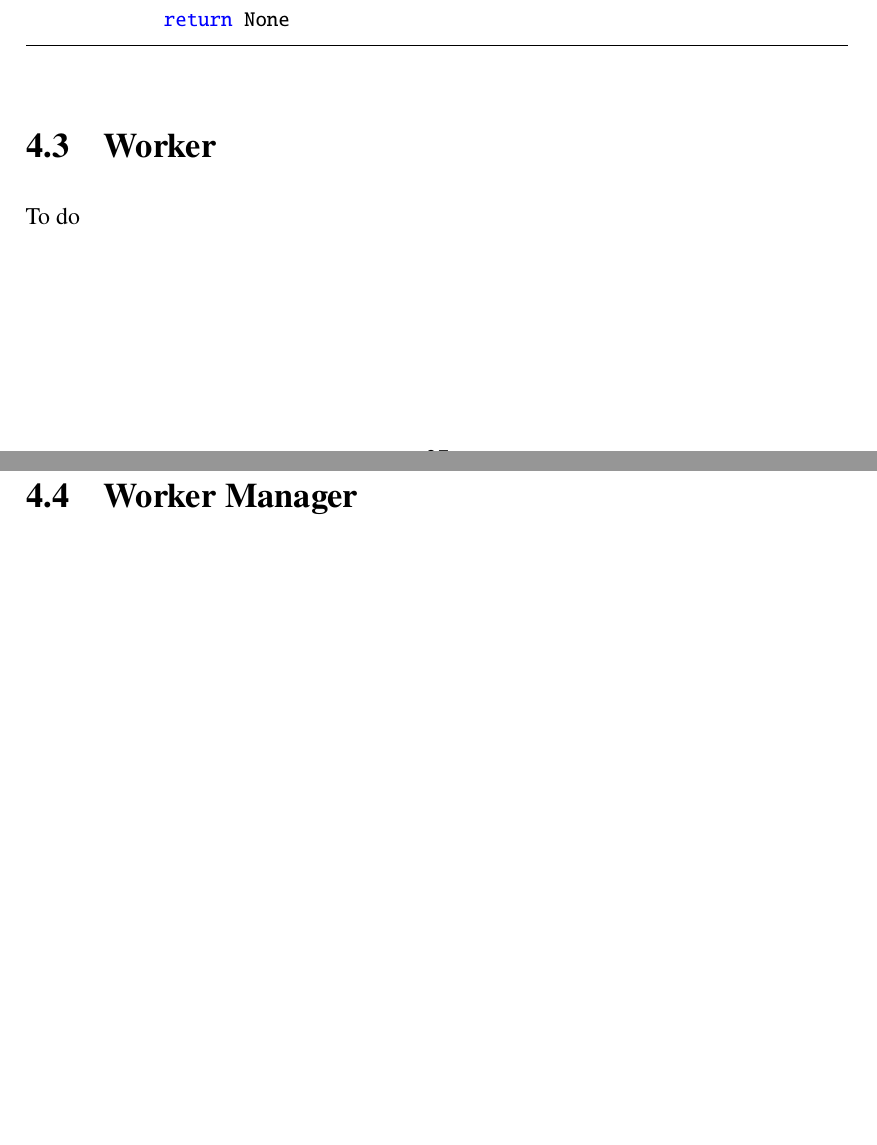
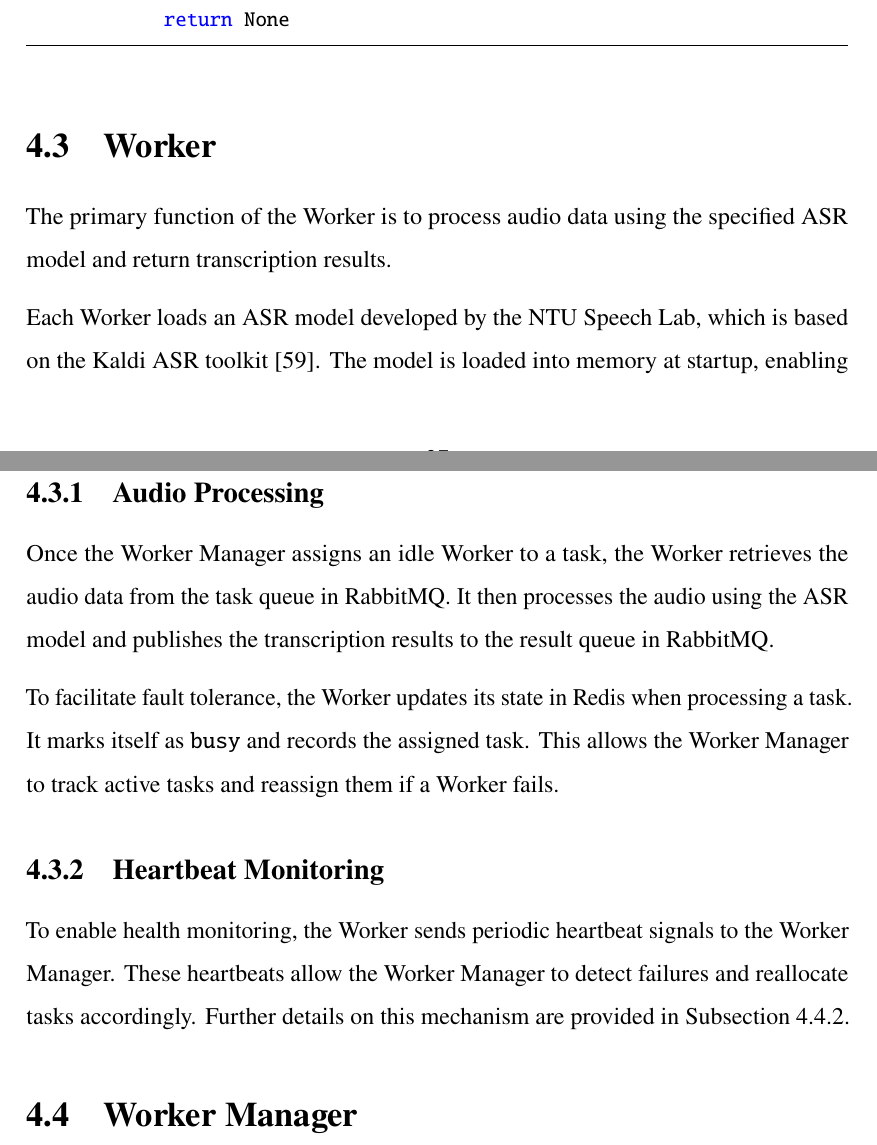
Before and after one commit to crockie/fyp, a LaTeX thesis (fyp_report.tex, which reads 40-detailed_implementation.tex): two parts of pages 36 and 37 of 68 before the commit and two parts of pages 36 and 37 of 69 after it, joined at a grey line, cut so that both start at the same text, the shorter picture padded with empty space. Compiled offline with pdfLaTeX.

Commit message:
chore: add worker detailed implementation

```diff
--- a/40-detailed_implementation.tex
+++ b/40-detailed_implementation.tex
@@ -156,7 +156,17 @@ async def allocate_worker_from_worker_manger(self, model_name, task_queue):
 
 
 \section{Worker}
-To do
+The primary function of the Worker is to process audio data using the specified ASR model and return transcription results.
+
+Each Worker loads an ASR model developed by the NTU Speech Lab, which is based on the Kaldi ASR toolkit \cite{kaldi}. The model is loaded into memory at startup, enabling low-latency transcription of incoming audio data.
+
+\subsection{Audio Processing}
+Once the Worker Manager assigns an idle Worker to a task, the Worker retrieves the audio data from the task queue in RabbitMQ. It then processes the audio using the ASR model and publishes the transcription results to the result queue in RabbitMQ.
+
+To facilitate fault tolerance, the Worker updates its state in Redis when processing a task. It marks itself as \texttt{busy} and records the assigned task. This allows the Worker Manager to track active tasks and reassign them if a Worker fails.
+
+\subsection{Heartbeat Monitoring}
+To enable health monitoring, the Worker sends periodic heartbeat signals to the Worker Manager. These heartbeats allow the Worker Manager to detect failures and reallocate tasks accordingly. Further details on this mechanism are provided in Subsection \ref{subsection:worker_manager_monitor}.
 
 \section{Worker Manager} \label{section:worker_manager}
 The Worker Manager is responsible for managing and coordinating worker pods to ensure efficient task processing and fault tolerance. Its core responsibilities include:
```
Also changed, not shown: 99-bibliography.bib (+8 -0 lines), 40-detailed_implementation.tex (9 more changed lines).
